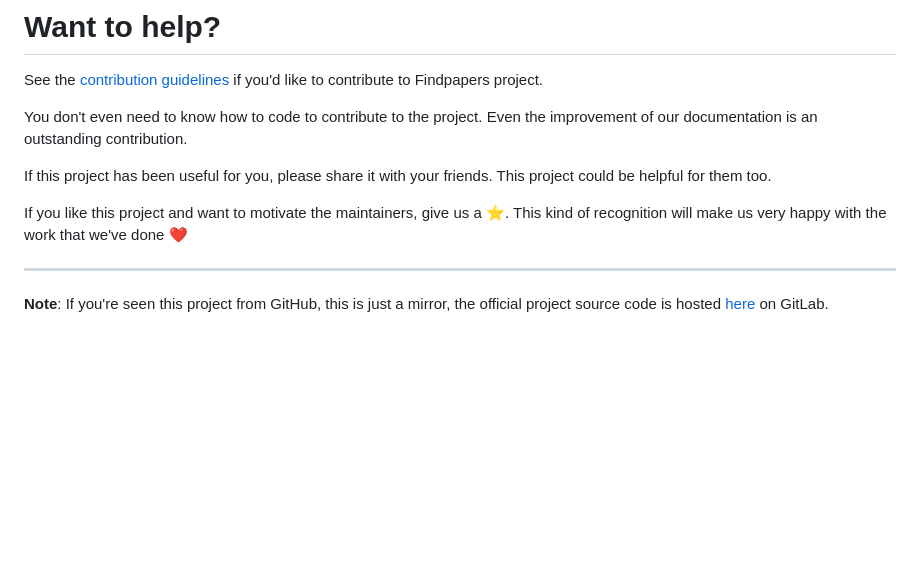
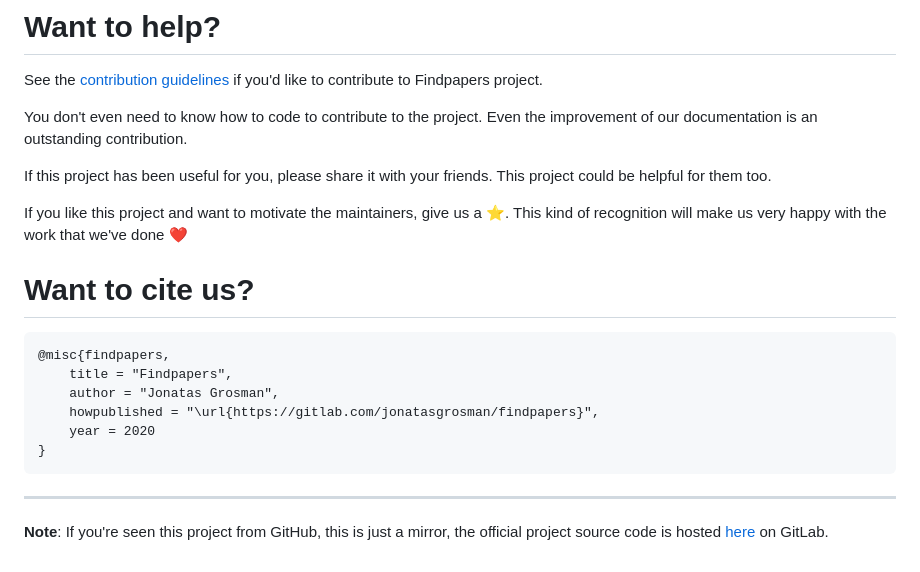
Before and after one commit to infinitelife102/Find-Paper-Keyword, a Markdown page: README.md, the part around one of its changes. Drawn GitHub-style; blank space fills up the shorter version.

````diff
--- a/README.md
+++ b/README.md
@@ -277,6 +279,18 @@ If this project has been useful for you, please share it with your friends. This
 
 If you like this project and want to motivate the maintainers, give us a :star:. This kind of recognition will make us very happy with the work that we've done :heart:
 
+
+# Want to cite us?
+
+```bibtex
+@misc{findpapers,
+    title = "Findpapers",
+    author = "Jonatas Grosman",
+    howpublished = "\url{https://gitlab.com/jonatasgrosman/findpapers}",
+    year = 2020
+}
+```
+
 ---
 
 **Note**: If you're seen this project from GitHub, this is just a mirror,
````
Also changed, not shown: other parts of README.md (+14 -12 lines), docs/charts.png, 1 other file.
